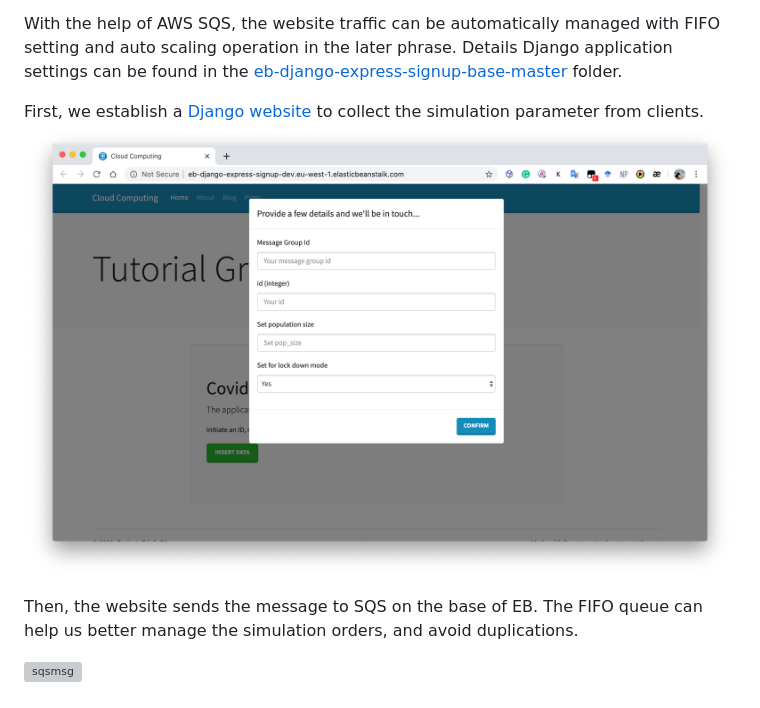
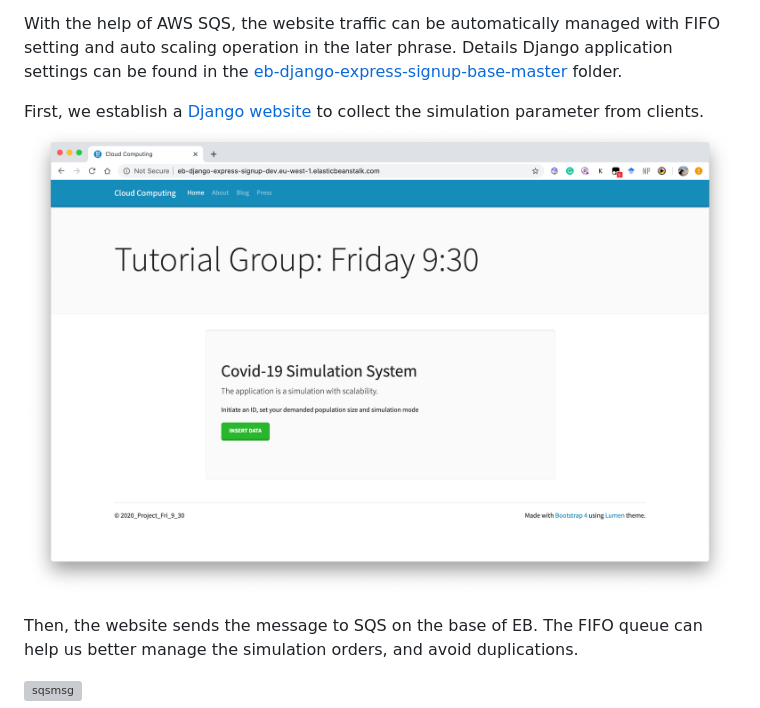
Before and after one commit to CCBDA-UPC/2020_Project_Fri_9_30, a Markdown page: Sprint03.md, the part around the change. GitHub-like rendering; pictures changed too: images/mainpage.png (deleted), images/webpage_main.png (added); grey boxes are pictures that could not be loaded.

```diff
--- a/Sprint03.md
+++ b/Sprint03.md
@@ -17,7 +17,7 @@ To be more specific, we deploy an AWS Beanstalk environment to host a web applic
 With the help of AWS SQS, the website traffic can be automatically managed with FIFO setting and auto scaling operation in the later phrase. Details Django application settings can be found in the [eb-django-express-signup-base-master](eb-django-express-signup-base-master) folder.
 
 First, we establish a [Django website](http://eb-django-express-signup-dev.eu-west-1.elasticbeanstalk.com/) to collect the simulation parameter from clients.
-![mainpage](images/mainpage.png)
+![mainpage](images/webpage_main.png)
 
 Then, the website sends the message to SQS on the base of EB. The FIFO queue can help us better manage the simulation orders, and avoid duplications.
 
```
Also changed, not shown: Readme.md (+83 -0 lines), images/website_setting.png (added), 3 other files.
